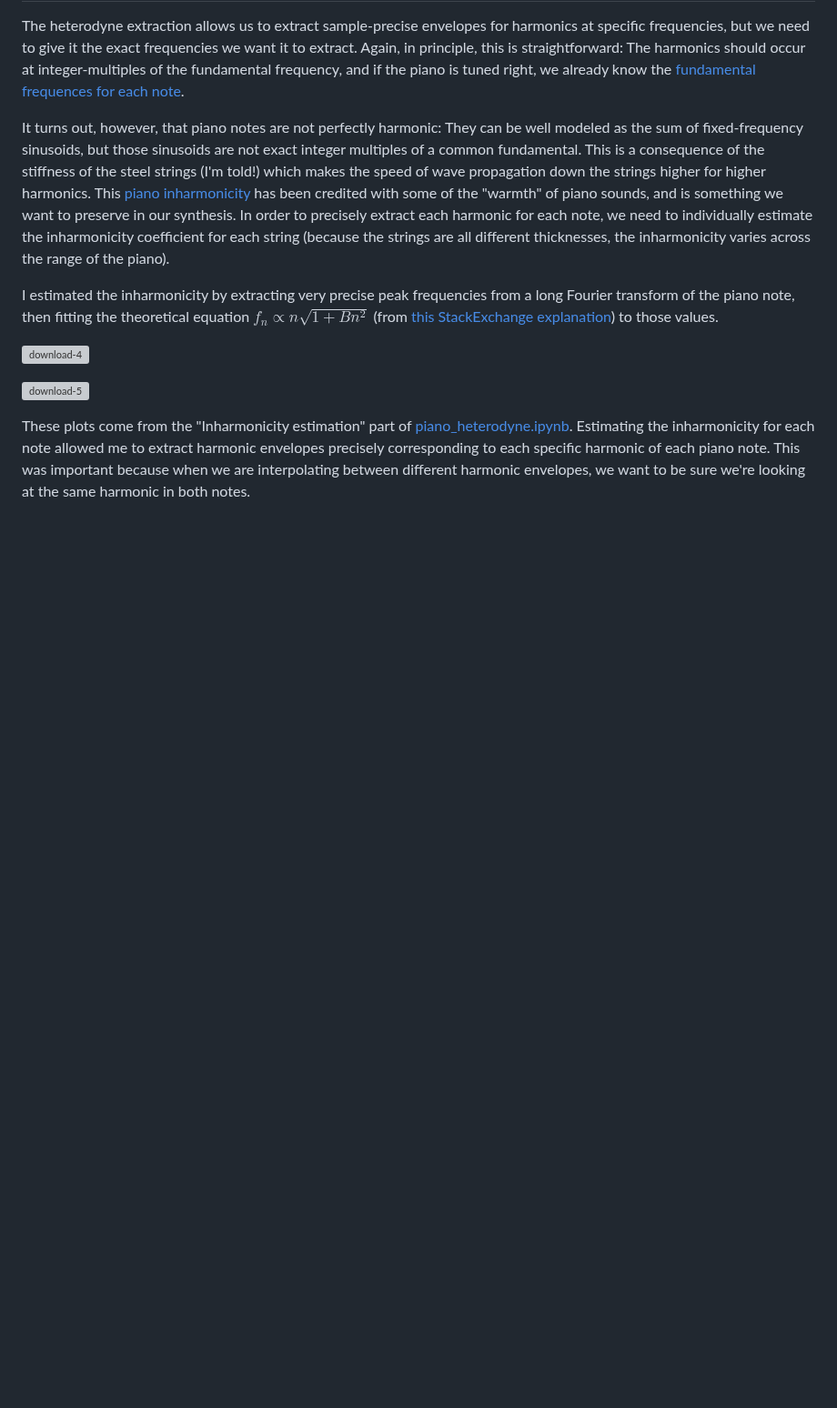
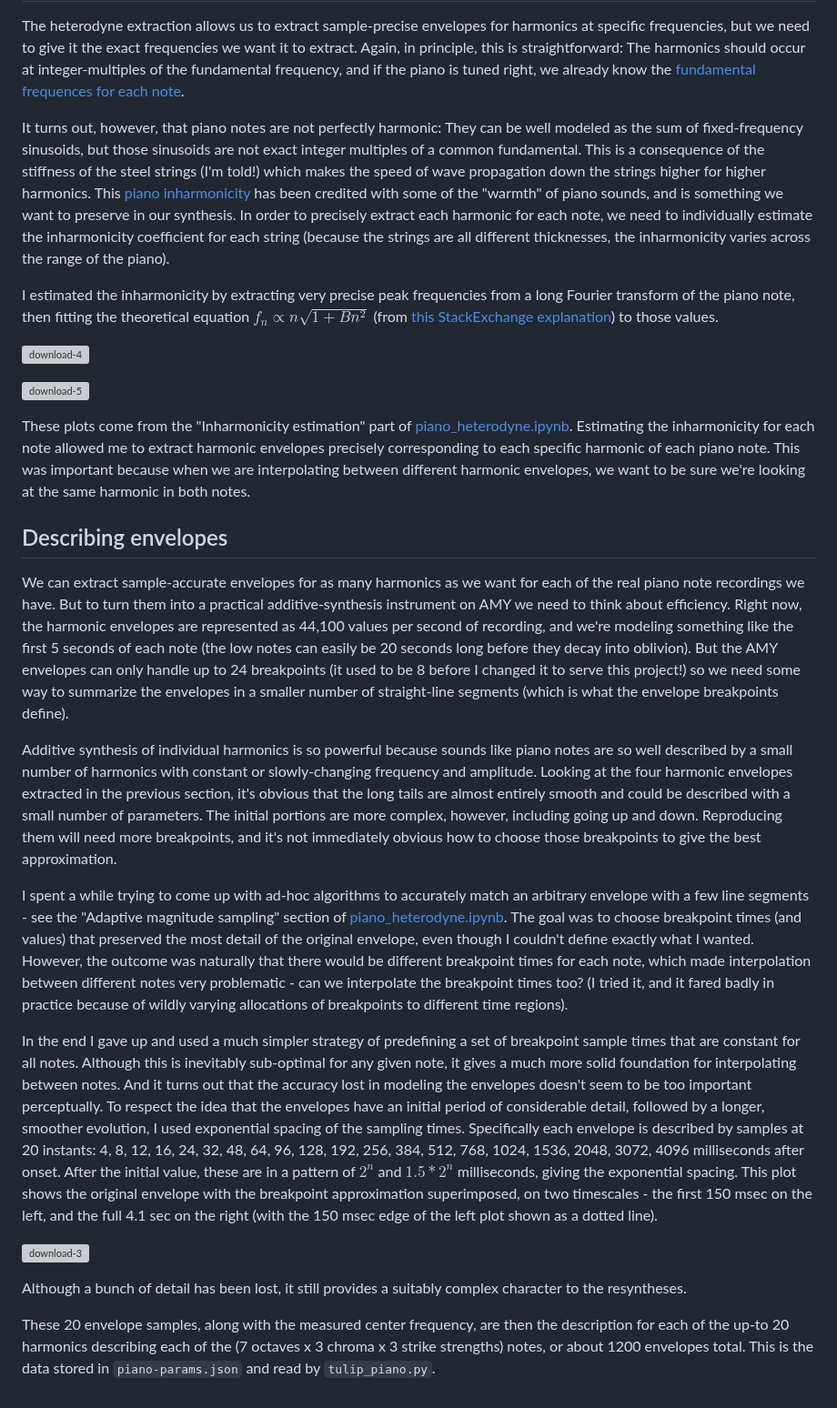
Before and after one commit to shorepine/amy, a Markdown page: docs/piano.md, the part around the change. Shown at 91% size. Rendered like a GitHub page; blank space fills up the shorter version; grey boxes are pictures that could not be loaded.

Commit message:
piano.md: Describe time sampling of envelopes.

```diff
--- a/docs/piano.md
+++ b/docs/piano.md
@@ -142,3 +142,19 @@ I estimated the inharmonicity by extracting very precise peak frequencies from a
 ![download-5](https://github.com/user-attachments/assets/9ee92a7d-9464-4ac3-b866-bbbade5bcf93)
 
 These plots come from the "Inharmonicity estimation" part of [piano_heterodyne.ipynb](../experiments/piano_heterodyne.ipynb).  Estimating the inharmonicity for each note allowed me to extract harmonic envelopes precisely corresponding to each specific harmonic of each piano note.  This was important because when we are interpolating between different harmonic envelopes, we want to be sure we're looking at the same harmonic in both notes.
+
+## Describing envelopes
+
+We can extract sample-accurate envelopes for as many harmonics as we want for each of the real piano note recordings we have.  But to turn them into a practical additive-synthesis instrument on AMY we need to think about efficiency.  Right now, the harmonic envelopes are represented as 44,100 values per second of recording, and we're modeling something like the first 5 seconds of each note (the low notes can easily be 20 seconds long before they decay into oblivion).  But the AMY envelopes can only handle up to 24 breakpoints (it used to be 8 before I changed it to serve this project!) so we need some way to summarize the envelopes in a smaller number of straight-line segments (which is what the envelope breakpoints define).
+
+Additive synthesis of individual harmonics is so powerful because sounds like piano notes are so well described by a small number of harmonics with constant or slowly-changing frequency and amplitude.  Looking at the four harmonic envelopes extracted in the previous section, it's obvious that the long tails are almost entirely smooth and could be described with a small number of parameters.  The initial portions are more complex, however, including going up and down.  Reproducing them will need more breakpoints, and it's not immediately obvious how to choose those breakpoints to give the best approximation.
+
+I spent a while trying to come up with ad-hoc algorithms to accurately match an arbitrary envelope with a few line segments - see the "Adaptive magnitude sampling" section of [piano_heterodyne.ipynb](../experiments/piano_heterodyne.ipynb).  The goal was to choose breakpoint times (and values) that preserved the most detail of the original envelope, even though I couldn't define exactly what I wanted.  However, the outcome was naturally that there would be different breakpoint times for each note, which made interpolation between different notes very problematic - can we interpolate the breakpoint times too?  (I tried it, and it fared badly in practice because of wildly varying allocations of breakpoints to different time regions).
+
+In the end I gave up and used a much simpler strategy of predefining a set of breakpoint sample times that are constant for all notes.  Although this is inevitably sub-optimal for any given note, it gives a much more solid foundation for interpolating between notes.  And it turns out that the accuracy lost in modeling the envelopes doesn't seem to be too important perceptually.  To respect the idea that the envelopes have an initial period of considerable detail, followed by a longer, smoother evolution, I used exponential spacing of the sampling times.  Specifically each envelope is described by samples at 20 instants: 4, 8, 12, 16, 24, 32, 48, 64, 96, 128, 192, 256, 384, 512, 768, 1024, 1536, 2048, 3072, 4096 milliseconds after onset.  After the initial value, these are in a pattern of $2^n$ and $1.5 * 2^n$ milliseconds, giving the exponential spacing.  This plot shows the original envelope with the breakpoint approximation superimposed, on two timescales - the first 150 msec on the left, and the full 4.1 sec on the right (with the 150 msec edge of the left plot shown as a dotted line).
+
+![download-3](https://github.com/user-attachments/assets/eb700d34-9100-4625-b19b-8f91f8cd3154)
+
+Although a bunch of detail has been lost, it still provides a suitably complex character to the resyntheses.
+
+These 20 envelope samples, along with the measured center frequency, are then the description for each of the up-to 20 harmonics describing each of the (7 octaves x 3 chroma x 3 strike strengths) notes, or about 1200 envelopes total.  This is the data stored in `piano-params.json` and read by `tulip_piano.py`.
```
